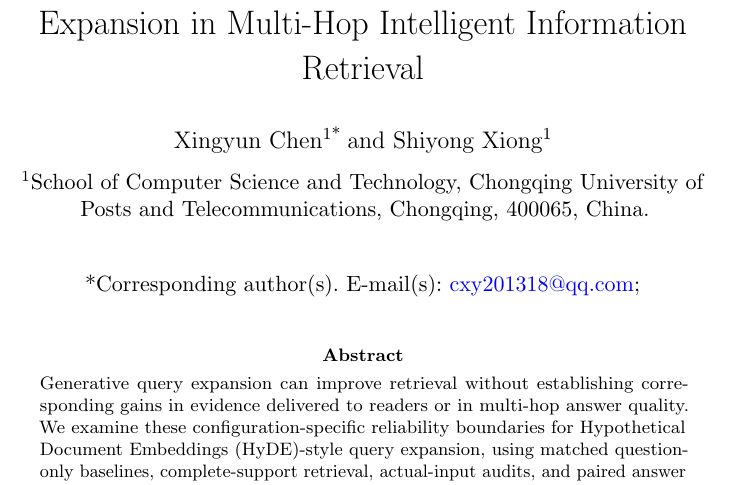
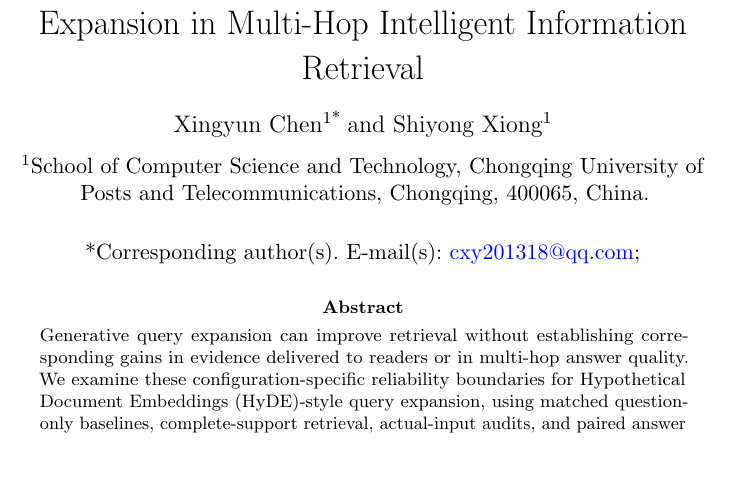
Before and after one commit to creator-perterson/hyde-multihop-rag-reproducibility, a LaTeX paper (paper/jiis/manuscript_jiis.tex): part of page 1 of 25, cut so that both start at the same text, the shorter picture padded with empty space. Compiled offline with pdfLaTeX.

Commit message:
Keep abstract and keywords together on the first manuscript page
Reduce only title-author, contact and abstract spacing. Preserve all wording, font sizes, margins, authorship and scientific content. Synchronize the PDF and cleanly rebuilt main source archive.

```diff
--- a/paper/jiis/manuscript_jiis.tex
+++ b/paper/jiis/manuscript_jiis.tex
@@ -11,6 +11,15 @@
 \usepackage{placeins}
 \usepackage{xurl}
 \usepackage{multicol}
+
+% Compact only front-matter gaps so the abstract and keywords share page one.
+\usepackage{etoolbox}
+\makeatletter
+\patchcmd{\@maketitle}{\vskip20pt\artauthors}{\vskip12pt\artauthors}{}{\PackageError{jiis-layout}{Author spacing patch failed}{Check sn-jnl title macro.}}
+\patchcmd{\@maketitle}{\vskip24pt}{\vskip16pt}{}{\PackageError{jiis-layout}{Email spacing patch failed}{Check sn-jnl title macro.}}
+\patchcmd{\@maketitle}{\vskip24pt}{\vskip16pt}{}{\PackageError{jiis-layout}{Abstract spacing patch failed}{Check sn-jnl title macro.}}
+\patchcmd{\abstracthead}{-22pt}{-16pt}{}{\PackageError{jiis-layout}{Abstract heading patch failed}{Check sn-jnl abstract macro.}}
+\makeatother
 
 \setlength{\textfloatsep}{10pt plus 2pt minus 2pt}
 \setlength{\floatsep}{10pt plus 2pt minus 2pt}
```
Also changed, not shown: README.md, paper/jiis/manuscript_jiis.pdf, 2 other files.
